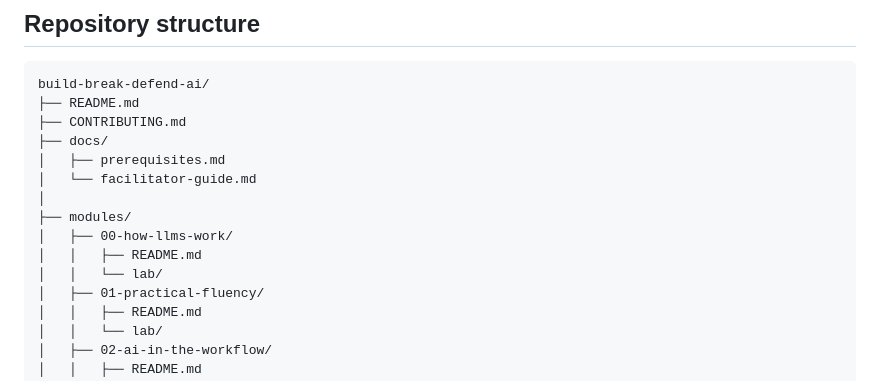
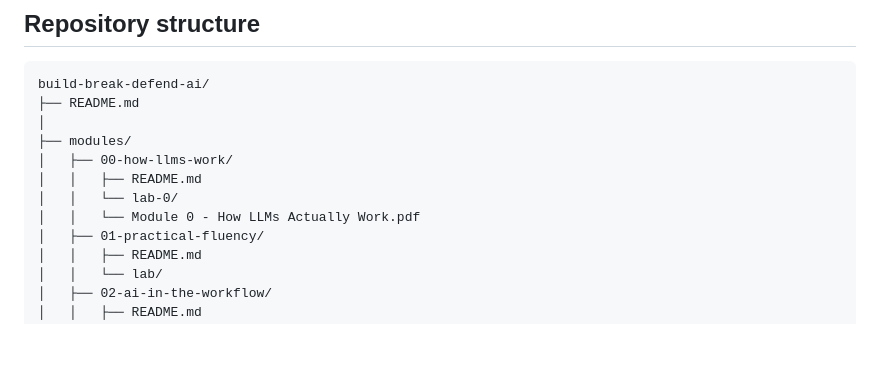
Before and after one commit to itsinnovteam/build-break-defend-ai, a Markdown page: 00-how-llms-work/README.md, the part around the change. Drawn GitHub-style; blank space fills up the shorter version.

````diff
--- a/00-how-llms-work/README.md
+++ b/00-how-llms-work/README.md
@@ -32,15 +32,12 @@ DevOps/SRE, security engineers, and anyone technically strong but new to buildin
 ```
 build-break-defend-ai/
 ├── README.md
-├── CONTRIBUTING.md
-├── docs/
-│   ├── prerequisites.md
-│   └── facilitator-guide.md
 │
 ├── modules/
 │   ├── 00-how-llms-work/
 │   │   ├── README.md
-│   │   └── lab/
+│   │   └── lab-0/
+│   │   └── Module 0 - How LLMs Actually Work.pdf
 │   ├── 01-practical-fluency/
 │   │   ├── README.md
 │   │   └── lab/
````
